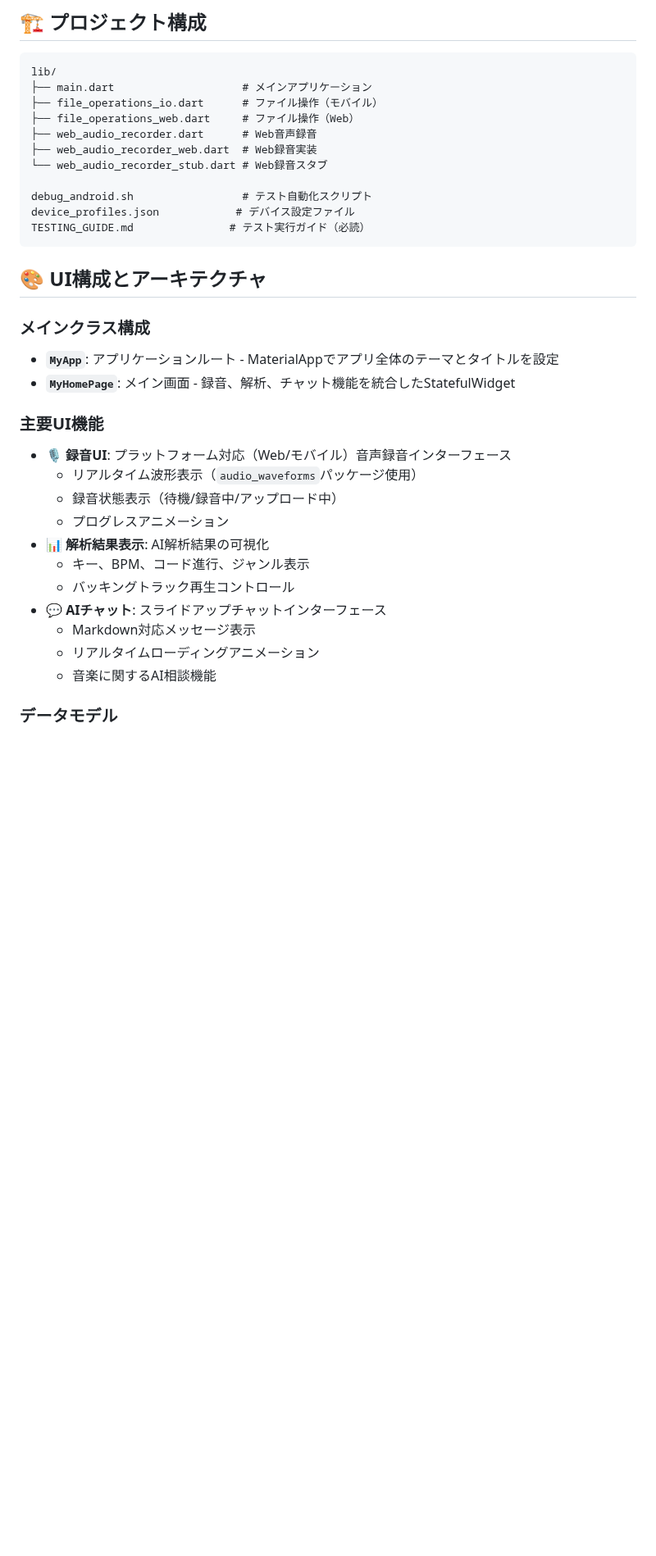
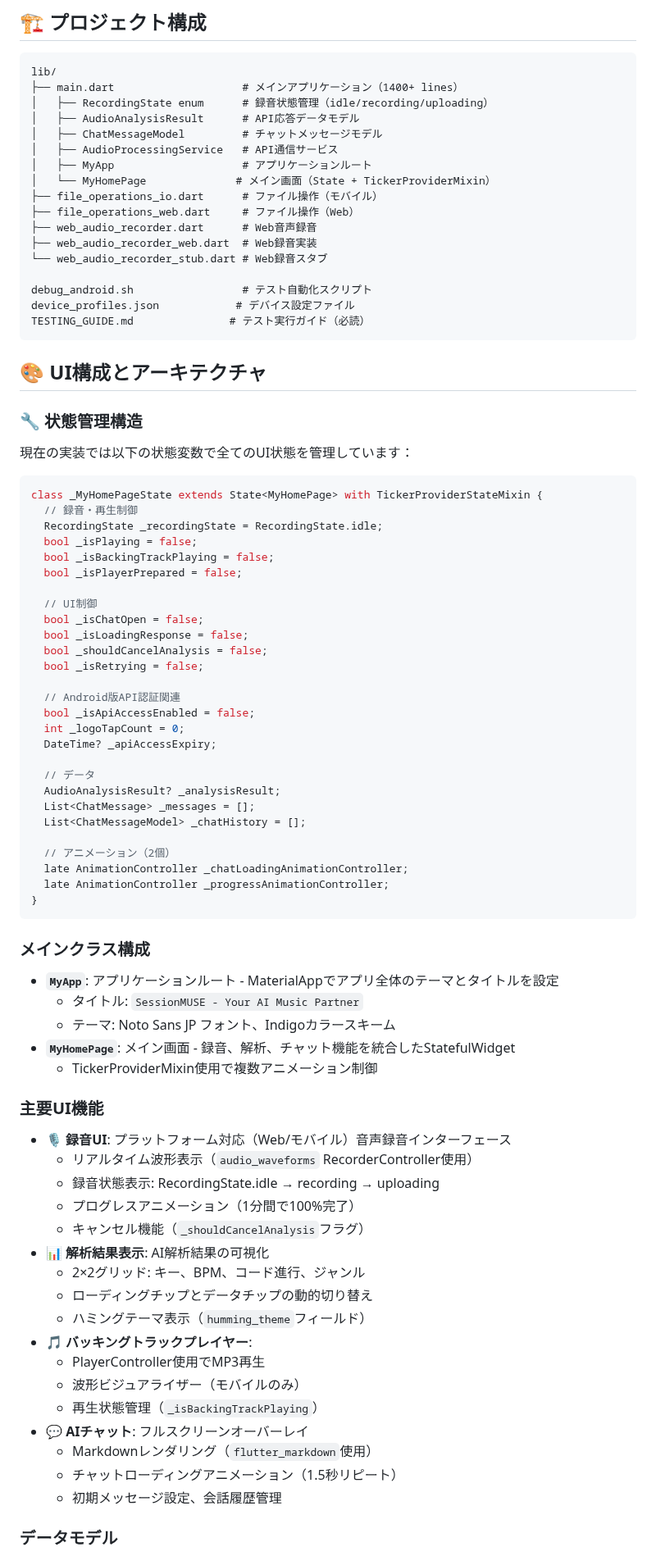
Before and after one commit to xxkuboxx/ai-hackathon-20250502, a Markdown page: frontend/flutter_application/README.md, the part around one of its changes. Shown at 82% size. Rendered like a GitHub page; blank space fills up the shorter version.

````diff
--- a/frontend/flutter_application/README.md
+++ b/frontend/flutter_application/README.md
@@ -58,7 +104,13 @@ chmod +x debug_android.sh
 
 ```
 lib/
-├── main.dart                    # メインアプリケーション
+├── main.dart                    # メインアプリケーション（1400+ lines）
+│   ├── RecordingState enum      # 録音状態管理（idle/recording/uploading）
+│   ├── AudioAnalysisResult      # API応答データモデル
+│   ├── ChatMessageModel         # チャットメッセージモデル
+│   ├── AudioProcessingService   # API通信サービス
+│   ├── MyApp                    # アプリケーションルート
+│   └── MyHomePage              # メイン画面（State + TickerProviderMixin）
 ├── file_operations_io.dart      # ファイル操作（モバイル）
 ├── file_operations_web.dart     # ファイル操作（Web）
 ├── web_audio_recorder.dart      # Web音声録音
@@ -72,22 +124,64 @@ TESTING_GUIDE.md               # テスト実行ガイド（必読）
 
 ## 🎨 UI構成とアーキテクチャ
 
+### 🔧 状態管理構造
+現在の実装では以下の状態変数で全てのUI状態を管理しています：
+
+```dart
+class _MyHomePageState extends State<MyHomePage> with TickerProviderStateMixin {
+  // 録音・再生制御
+  RecordingState _recordingState = RecordingState.idle;
+  bool _isPlaying = false;
+  bool _isBackingTrackPlaying = false;
+  bool _isPlayerPrepared = false;
+
+  // UI制御
+  bool _isChatOpen = false;
+  bool _isLoadingResponse = false;
+  bool _shouldCancelAnalysis = false;
+  bool _isRetrying = false;
+
+  // Android版API認証関連
+  bool _isApiAccessEnabled = false;
+  int _logoTapCount = 0;
+  DateTime? _apiAccessExpiry;
+
+  // データ
+  AudioAnalysisResult? _analysisResult;
+  List<ChatMessage> _messages = [];
+  List<ChatMessageModel> _chatHistory = [];
+
+  // アニメーション（2個）
+  late AnimationController _chatLoadingAnimationController;
+  late AnimationController _progressAnimationController;
+}
+```
+
 ### メインクラス構成
 - **`MyApp`**: アプリケーションルート - MaterialAppでアプリ全体のテーマとタイトルを設定
+  - タイトル: `SessionMUSE - Your AI Music Partner`
+  - テーマ: Noto Sans JP フォント、Indigoカラースキーム
 - **`MyHomePage`**: メイン画面 - 録音、解析、チャット機能を統合したStatefulWidget
+  - TickerProviderMixin使用で複数アニメーション制御
 
 ### 主要UI機能
 - **🎙️ 録音UI**: プラットフォーム対応（Web/モバイル）音声録音インターフェース
-  - リアルタイム波形表示（`audio_waveforms`パッケージ使用）
-  - 録音状態表示（待機/録音中/アップロード中）
-  - プログレスアニメーション
+  - リアルタイム波形表示（`audio_waveforms` RecorderController使用）
+  - 録音状態表示: RecordingState.idle → recording → uploading
+  - プログレスアニメーション（1分間で100%完了）
+  - キャンセル機能（`_shouldCancelAnalysis`フラグ）
 - **📊 解析結果表示**: AI解析結果の可視化
-  - キー、BPM、コード進行、ジャンル表示
-  - バッキングトラック再生コントロール
-- **💬 AIチャット**: スライドアップチャットインターフェース
-  - Markdown対応メッセージ表示
-  - リアルタイムローディングアニメーション
-  - 音楽に関するAI相談機能
+  - 2×2グリッド: キー、BPM、コード進行、ジャンル
+  - ローディングチップとデータチップの動的切り替え
+  - ハミングテーマ表示（`humming_theme`フィールド）
+- **🎵 バッキングトラックプレイヤー**:
+  - PlayerController使用でMP3再生
+  - 波形ビジュアライザー（モバイルのみ）
+  - 再生状態管理（`_isBackingTrackPlaying`）
+- **💬 AIチャット**: フルスクリーンオーバーレイ
+  - Markdownレンダリング（`flutter_markdown`使用）
+  - チャットローディングアニメーション（1.5秒リピート）
+  - 初期メッセージ設定、会話履歴管理
 
 ### データモデル
 - **`AudioAnalysisResult`**: API解析結果格納
````
Also changed, not shown: other parts of frontend/flutter_application/README.md (+89 -7 lines).
